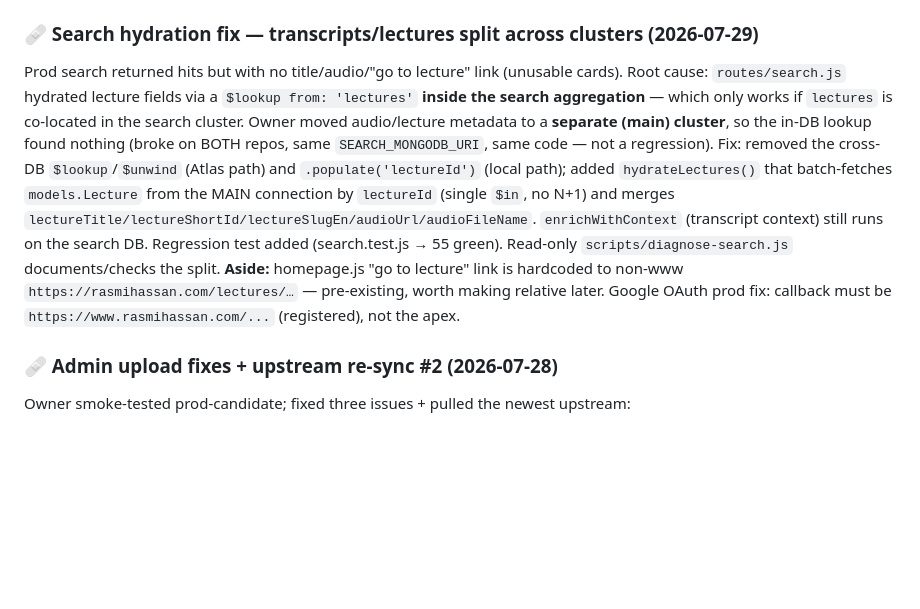
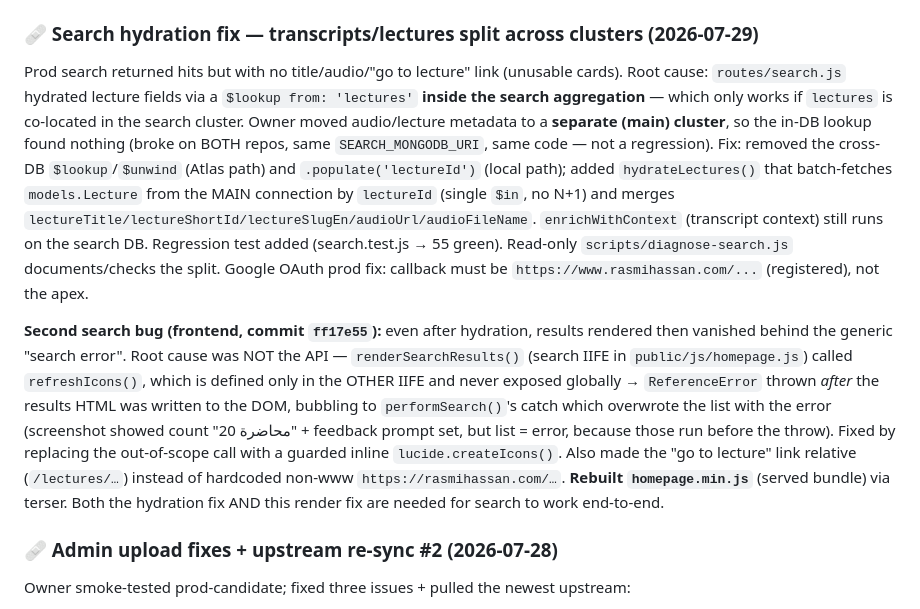
Before and after one commit to Mohamed-AH/fablewurud, a Markdown page: CLAUDE.md, the part around the change. Drawn GitHub-style; blank space fills up the shorter version.

Commit message:
Document search render (refreshIcons) fix in CLAUDE.md
Co-Authored-By: Claude Opus 4.8 <noreply@anthropic.com>
Claude-Session: https://claude.ai/code/session_01XpPsCviYSLqHeYcprkYysj

```diff
--- a/CLAUDE.md
+++ b/CLAUDE.md
@@ -99,7 +99,9 @@ Reviewed the 8 newest upstream commits (checked each for mistakes/errors/bugs be
 - **Skipped:** upstream `README.md`/`CLAUDE.md` (`612f3ef`) — we maintain our own.
 
 ### 🩹 Search hydration fix — transcripts/lectures split across clusters (2026-07-29)
-Prod search returned hits but with no title/audio/"go to lecture" link (unusable cards). Root cause: `routes/search.js` hydrated lecture fields via a `$lookup from: 'lectures'` **inside the search aggregation** — which only works if `lectures` is co-located in the search cluster. Owner moved audio/lecture metadata to a **separate (main) cluster**, so the in-DB lookup found nothing (broke on BOTH repos, same `SEARCH_MONGODB_URI`, same code — not a regression). Fix: removed the cross-DB `$lookup`/`$unwind` (Atlas path) and `.populate('lectureId')` (local path); added `hydrateLectures()` that batch-fetches `models.Lecture` from the MAIN connection by `lectureId` (single `$in`, no N+1) and merges `lectureTitle/lectureShortId/lectureSlugEn/audioUrl/audioFileName`. `enrichWithContext` (transcript context) still runs on the search DB. Regression test added (search.test.js → 55 green). Read-only `scripts/diagnose-search.js` documents/checks the split. **Aside:** homepage.js "go to lecture" link is hardcoded to non-www `https://rasmihassan.com/lectures/…` — pre-existing, worth making relative later. Google OAuth prod fix: callback must be `https://www.rasmihassan.com/...` (registered), not the apex.
+Prod search returned hits but with no title/audio/"go to lecture" link (unusable cards). Root cause: `routes/search.js` hydrated lecture fields via a `$lookup from: 'lectures'` **inside the search aggregation** — which only works if `lectures` is co-located in the search cluster. Owner moved audio/lecture metadata to a **separate (main) cluster**, so the in-DB lookup found nothing (broke on BOTH repos, same `SEARCH_MONGODB_URI`, same code — not a regression). Fix: removed the cross-DB `$lookup`/`$unwind` (Atlas path) and `.populate('lectureId')` (local path); added `hydrateLectures()` that batch-fetches `models.Lecture` from the MAIN connection by `lectureId` (single `$in`, no N+1) and merges `lectureTitle/lectureShortId/lectureSlugEn/audioUrl/audioFileName`. `enrichWithContext` (transcript context) still runs on the search DB. Regression test added (search.test.js → 55 green). Read-only `scripts/diagnose-search.js` documents/checks the split. Google OAuth prod fix: callback must be `https://www.rasmihassan.com/...` (registered), not the apex.
+
+**Second search bug (frontend, commit `ff17e55`):** even after hydration, results rendered then vanished behind the generic "search error". Root cause was NOT the API — `renderSearchResults()` (search IIFE in `public/js/homepage.js`) called `refreshIcons()`, which is defined only in the OTHER IIFE and never exposed globally → `ReferenceError` thrown *after* the results HTML was written to the DOM, bubbling to `performSearch()`'s catch which overwrote the list with the error (screenshot showed count "20 محاضرة" + feedback prompt set, but list = error, because those run before the throw). Fixed by replacing the out-of-scope call with a guarded inline `lucide.createIcons()`. Also made the "go to lecture" link relative (`/lectures/…`) instead of hardcoded non-www `https://rasmihassan.com/…`. **Rebuilt `homepage.min.js`** (served bundle) via terser. Both the hydration fix AND this render fix are needed for search to work end-to-end.
 
 ### 🩹 Admin upload fixes + upstream re-sync #2 (2026-07-28)
 Owner smoke-tested prod-candidate; fixed three issues + pulled the newest upstream:
```
